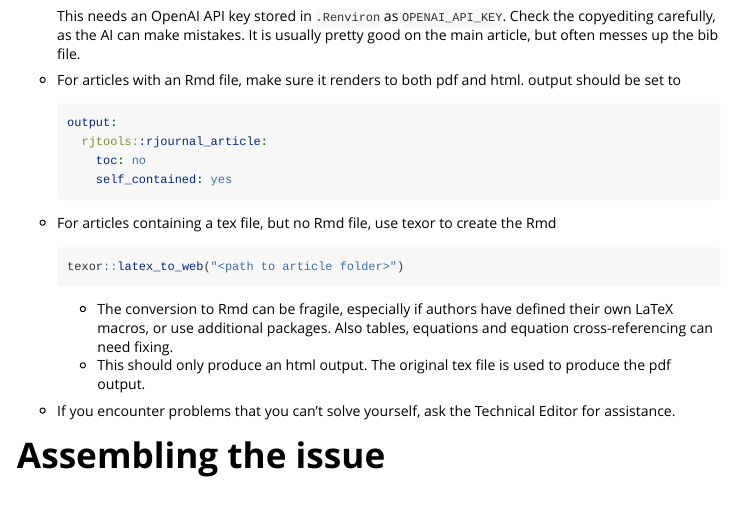
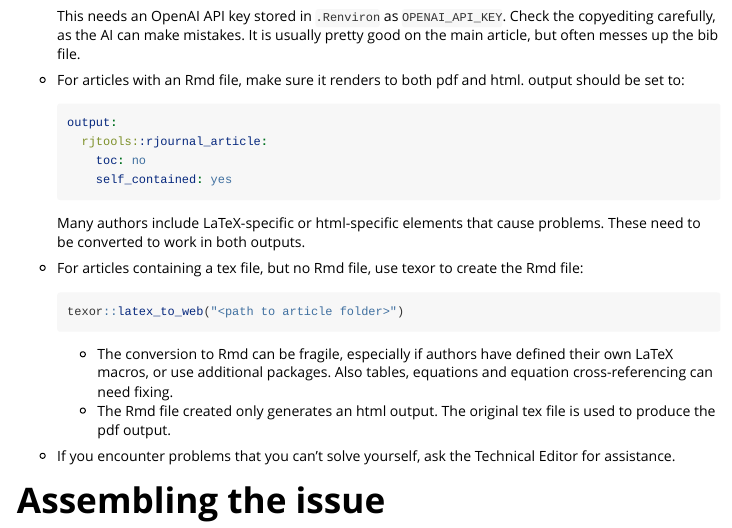
Before and after one commit to rjournal/rj, an R Markdown document (vignettes/issue_build_guide.Rmd): the page in a window 1100 px wide, from 1010 px down. Rendered offline with R 4.5, knitr and Pandoc, with nearby package versions.

Commit message:
More details on building articles for publication

````diff
--- a/vignettes/issue_build_guide.Rmd
+++ b/vignettes/issue_build_guide.Rmd
@@ -66,7 +66,7 @@ For each article in the issue:
     ```
 
     This needs an OpenAI API key stored in `.Renviron` as `OPENAI_API_KEY`. Check the copyediting carefully, as the AI can make mistakes. It is usually pretty good on the main article, but often messes up the bib file.
-  * For articles with an Rmd file, make sure it renders to both pdf and html. output should be set to
+  * For articles with an Rmd file, make sure it renders to both pdf and html. output should be set to:
 
     ```yaml
     output:
@@ -75,14 +75,16 @@ For each article in the issue:
         self_contained: yes
     ```
 
-  * For articles containing a tex file, but no Rmd file, use texor to create the Rmd
+    Many authors include LaTeX-specific or html-specific elements that cause problems. These need to be converted to work in both outputs.
+
+  * For articles containing a tex file, but no Rmd file, use texor to create the Rmd file:
 
     ```r
     texor::latex_to_web("<path to article folder>")
     ```
 
     - The conversion to Rmd can be fragile, especially if authors have defined their own LaTeX macros, or use additional packages. Also tables, equations and equation cross-referencing can need fixing.
-    - This should only produce an html output. The original tex file is used to produce the pdf output.
+    - The Rmd file created only generates an html output. The original tex file is used to produce the pdf output.
 
   * If you encounter problems that you can't solve yourself, ask the Technical Editor for assistance.
 
````
